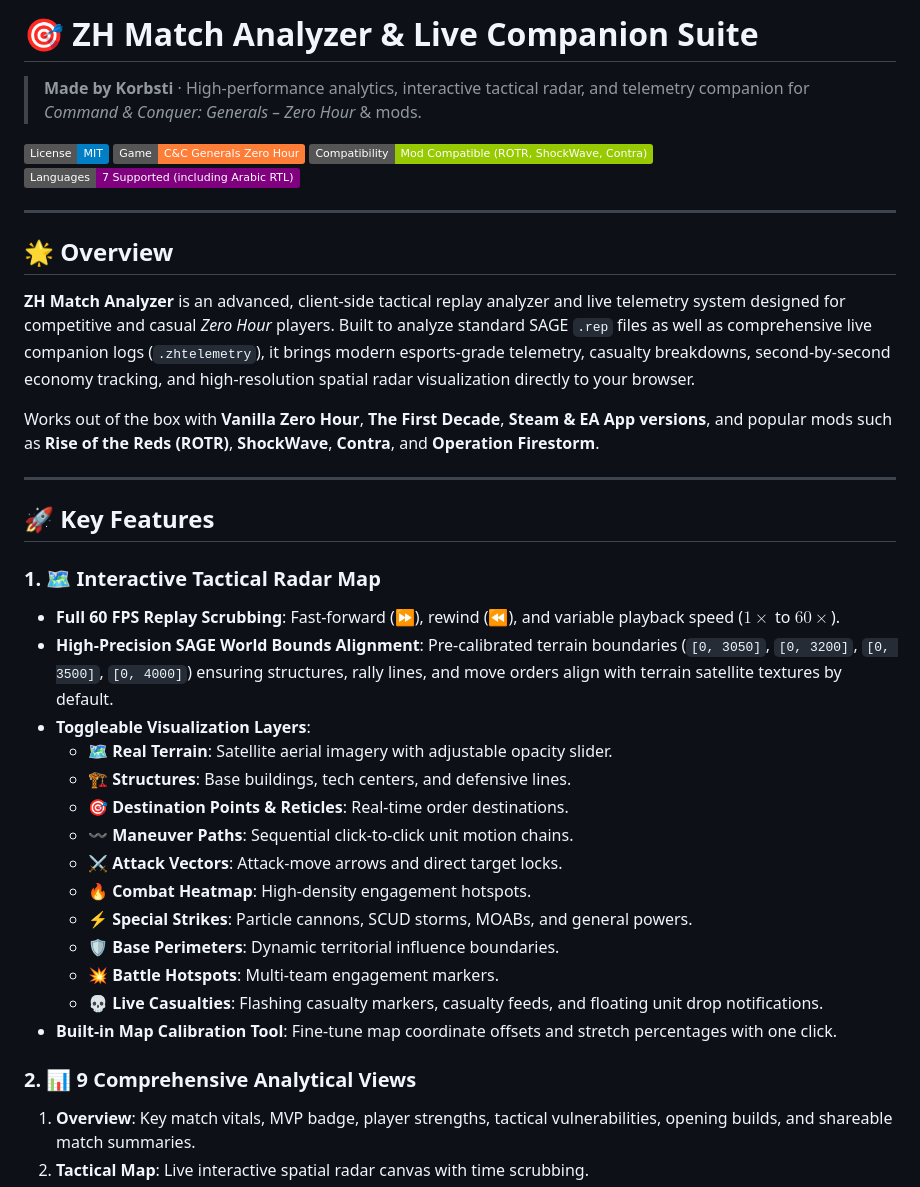
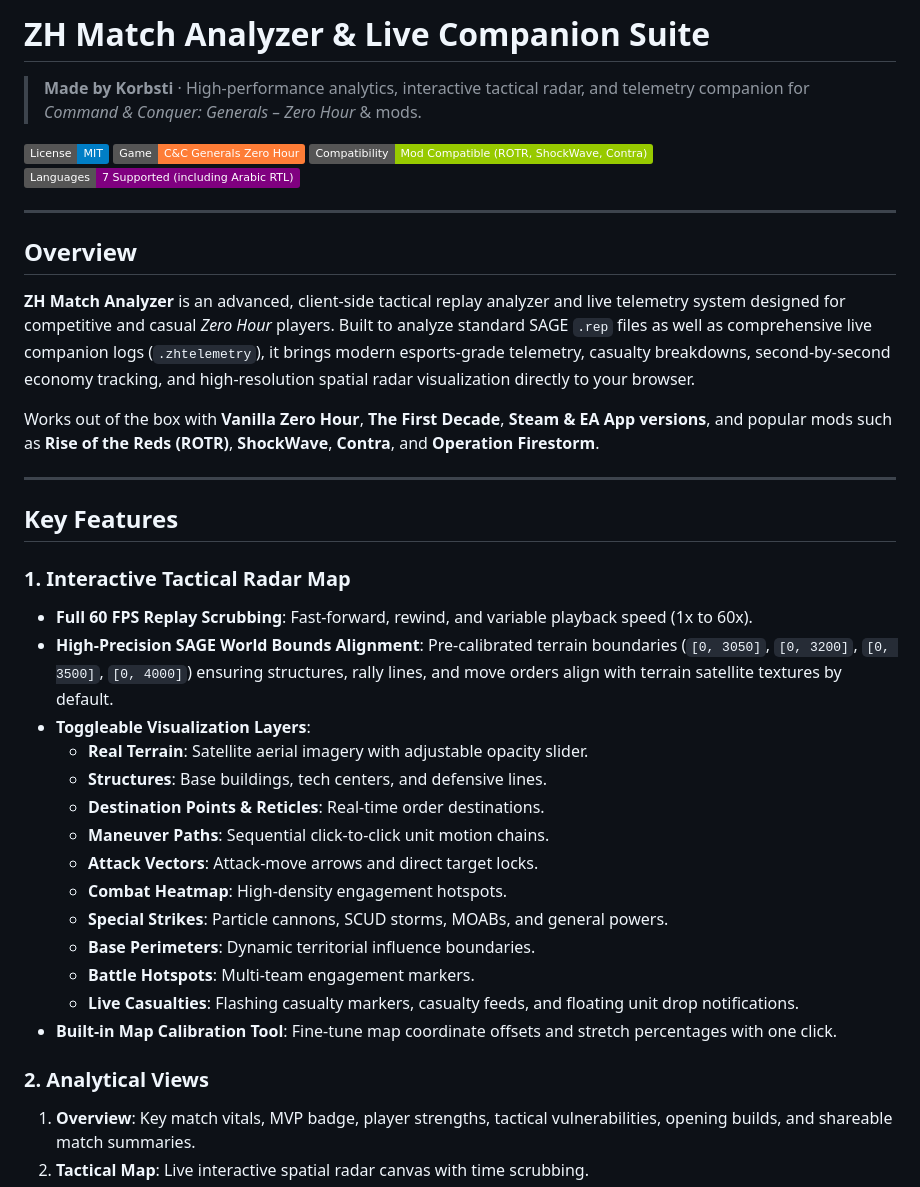
Before and after one commit to Korbsti/ZH-Match-Analyzer, a Markdown page: README.md, the part around one of its changes. Drawn GitHub-style; badges without logos.

Commit message:
Clean up README formatting and remove emojis

```diff
--- a/README.md
+++ b/README.md
@@ -1,4 +1,4 @@
-# 🎯 ZH Match Analyzer & Live Companion Suite
+# ZH Match Analyzer & Live Companion Suite
 > **Made by Korbsti** · High-performance analytics, interactive tactical radar, and telemetry companion for *Command & Conquer: Generals – Zero Hour* & mods.
 
 [![License: MIT](https://img.shields.io/badge/License-MIT-blue.svg)](https://opensource.org/licenses/MIT)
@@ -8,7 +8,7 @@
 
 ---
 
-## 🌟 Overview
+## Overview
 
 **ZH Match Analyzer** is an advanced, client-side tactical replay analyzer and live telemetry system designed for competitive and casual *Zero Hour* players. Built to analyze standard SAGE `.rep` files as well as comprehensive live companion logs (`.zhtelemetry`), it brings modern esports-grade telemetry, casualty breakdowns, second-by-second economy tracking, and high-resolution spatial radar visualization directly to your browser.
 
@@ -16,25 +16,25 @@ Works out of the box with **Vanilla Zero Hour**, **The First Decade**, **Steam &
 
 ---
 
-## 🚀 Key Features
+## Key Features
 
-### 1. 🗺 Interactive Tactical Radar Map
-- **Full 60 FPS Replay Scrubbing**: Fast-forward (⏩), rewind (⏪), and variable playback speed ($1\times$ to $60\times$).
+### 1. Interactive Tactical Radar Map
+- **Full 60 FPS Replay Scrubbing**: Fast-forward, rewind, and variable playback speed (1x to 60x).
 - **High-Precision SAGE World Bounds Alignment**: Pre-calibrated terrain boundaries (`[0, 3050]`, `[0, 3200]`, `[0, 3500]`, `[0, 4000]`) ensuring structures, rally lines, and move orders align with terrain satellite textures by default.
 - **Toggleable Visualization Layers**:
-  - 🗺 **Real Terrain**: Satellite aerial imagery with adjustable opacity slider.
-  - 🏗 **Structures**: Base buildings, tech centers, and defensive lines.
-  - 🎯 **Destination Points & Reticles**: Real-time order destinations.
-  - 〰 **Maneuver Paths**: Sequential click-to-click unit motion chains.
-  - ⚔ **Attack Vectors**: Attack-move arrows and direct target locks.
-  - 🔥 **Combat Heatmap**: High-density engagement hotspots.
-  - ⚡ **Special Strikes**: Particle cannons, SCUD storms, MOABs, and general powers.
-  - 🛡 **Base Perimeters**: Dynamic territorial influence boundaries.
-  - 💥 **Battle Hotspots**: Multi-team engagement markers.
-  - 💀 **Live Casualties**: Flashing casualty markers, casualty feeds, and floating unit drop notifications.
+  - **Real Terrain**: Satellite aerial imagery with adjustable opacity slider.
+  - **Structures**: Base buildings, tech centers, and defensive lines.
+  - **Destination Points & Reticles**: Real-time order destinations.
+  - **Maneuver Paths**: Sequential click-to-click unit motion chains.
+  - **Attack Vectors**: Attack-move arrows and direct target locks.
+  - **Combat Heatmap**: High-density engagement hotspots.
+  - **Special Strikes**: Particle cannons, SCUD storms, MOABs, and general powers.
+  - **Base Perimeters**: Dynamic territorial influence boundaries.
+  - **Battle Hotspots**: Multi-team engagement markers.
+  - **Live Casualties**: Flashing casualty markers, casualty feeds, and floating unit drop notifications.
 - **Built-in Map Calibration Tool**: Fine-tune map coordinate offsets and stretch percentages with one click.
 
-### 2. 📊 9 Comprehensive Analytical Views
+### 2. Analytical Views
 1. **Overview**: Key match vitals, MVP badge, player strengths, tactical vulnerabilities, opening builds, and shareable match summaries.
 2. **Tactical Map**: Live interactive spatial radar canvas with time scrubbing.
 3. **APM Curve**: Second-by-second and cumulative Actions Per Minute benchmarking.
```
Also changed, not shown: other parts of README.md (+16 -16 lines).
